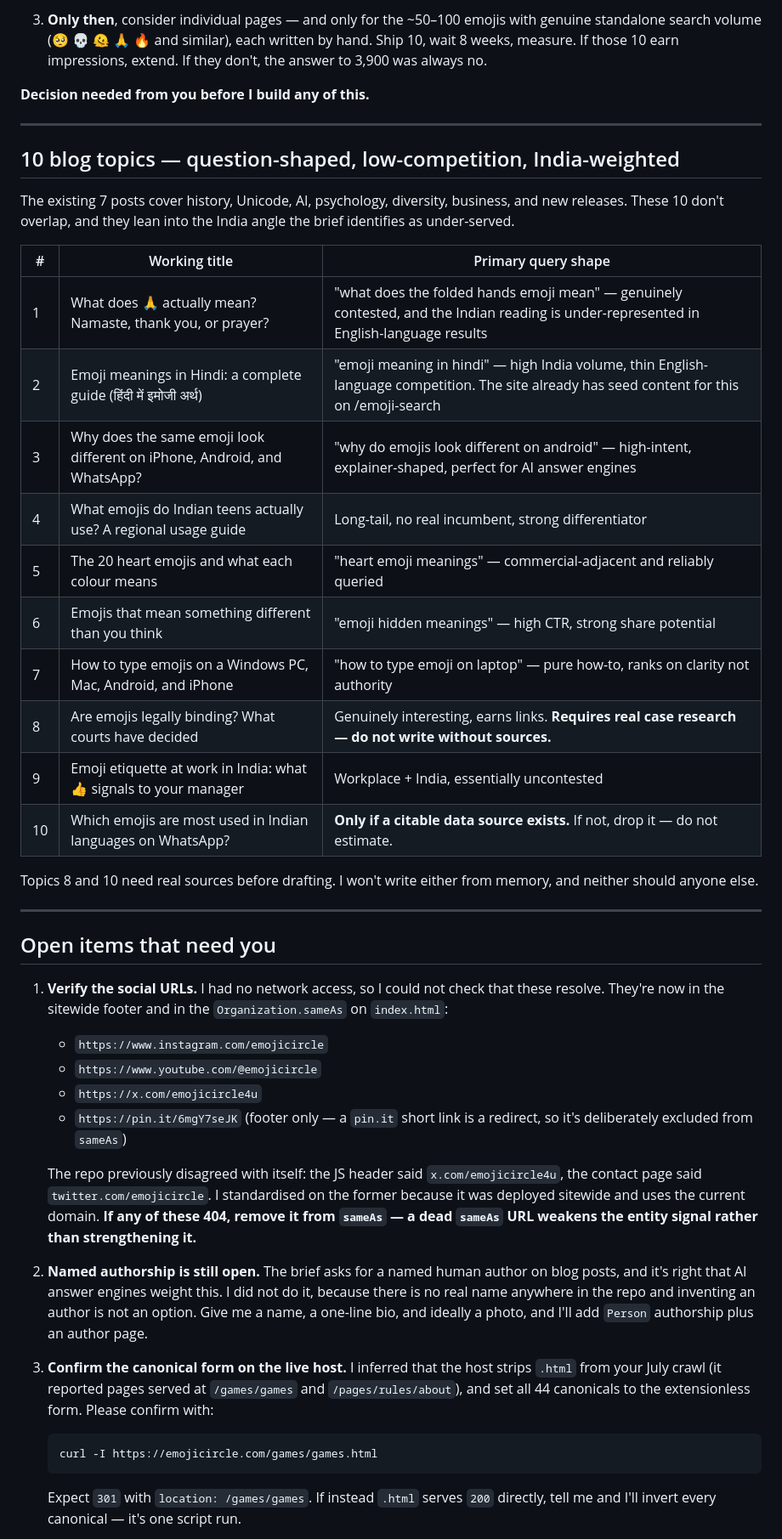
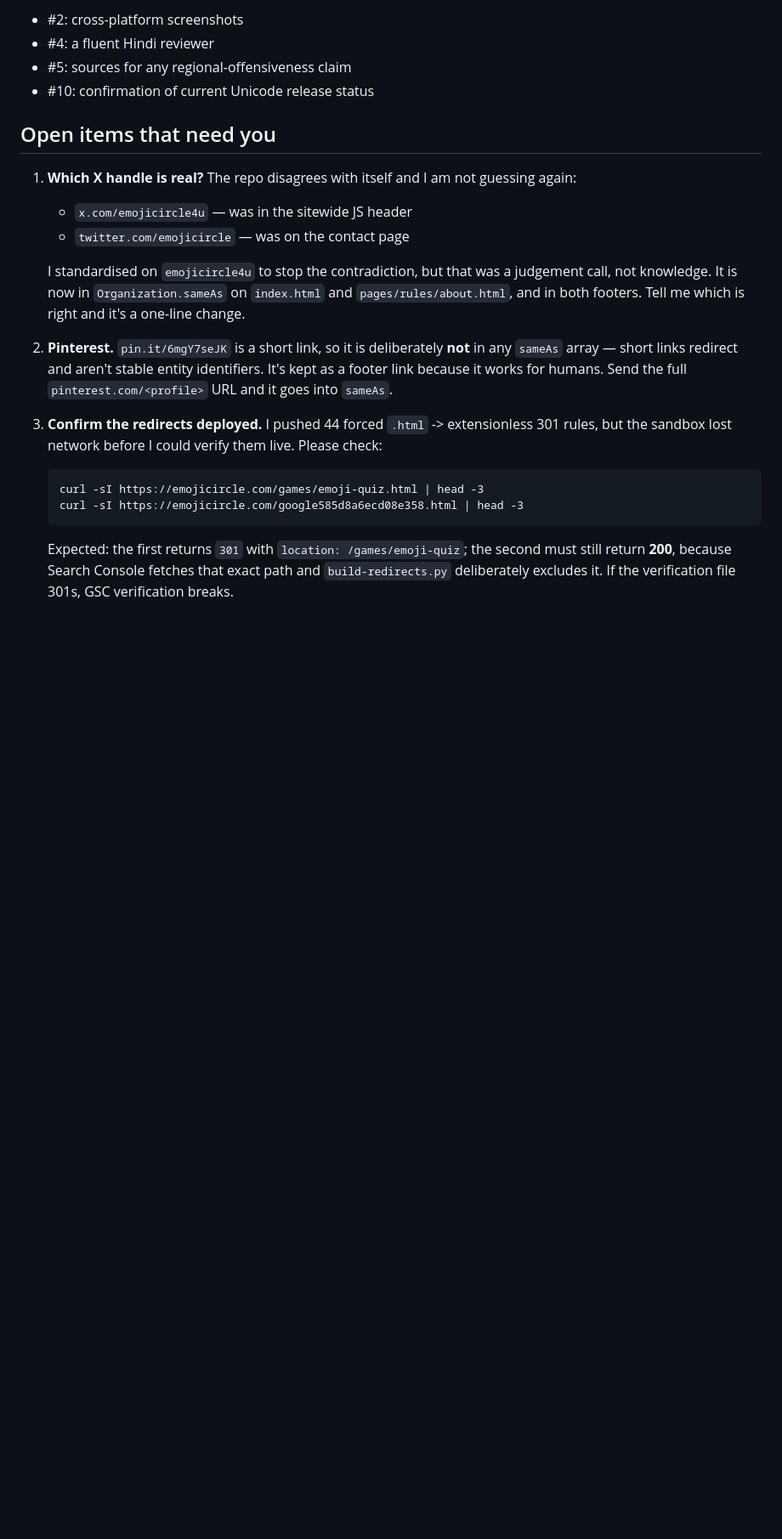
Before and after one commit to its-sambhav/emojicircle.com, a Markdown page: SEO-PLAN.md, the part around one of its changes. Shown at 85% size. Drawn GitHub-style; blank space fills up the shorter version.

````diff
--- a/SEO-PLAN.md
+++ b/SEO-PLAN.md
@@ -57,68 +47,36 @@ Reasoning:
-3. **Only then**, consider individual pages — and only for the ~50–100 emojis
-   with genuine standalone search volume (🥺 💀 🫠 🙏 🔥 and similar), each
-   written by hand. Ship 10, wait 8 weeks, measure. If those 10 earn
-   impressions, extend. If they don't, the answer to 3,900 was always no.
-
-**Decision needed from you before I build any of this.**
-
----
-
-## 10 blog topics — question-shaped, low-competition, India-weighted
-
-The existing 7 posts cover history, Unicode, AI, psychology, diversity,
-business, and new releases. These 10 don't overlap, and they lean into the
-India angle the brief identifies as under-served.
-
-| # | Working title | Primary query shape |
-|---|---|---|
-| 1 | What does 🙏 actually mean? Namaste, thank you, or prayer? | "what does the folded hands emoji mean" — genuinely contested, and the Indian reading is under-represented in English-language results |
-| 2 | Emoji meanings in Hindi: a complete guide (हिंदी में इमोजी अर्थ) | "emoji meaning in hindi" — high India volume, thin English-language competition. The site already has seed content for this on /emoji-search |
-| 3 | Why does the same emoji look different on iPhone, Android, and WhatsApp? | "why do emojis look different on android" — high-intent, explainer-shaped, perfect for AI answer engines |
-| 4 | What emojis do Indian teens actually use? A regional usage guide | Long-tail, no real incumbent, strong differentiator |
-| 5 | The 20 heart emojis and what each colour means | "heart emoji meanings" — commercial-adjacent and reliably queried |
-| 6 | Emojis that mean something different than you think | "emoji hidden meanings" — high CTR, strong share potential |
-| 7 | How to type emojis on a Windows PC, Mac, Android, and iPhone | "how to type emoji on laptop" — pure how-to, ranks on clarity not authority |
-| 8 | Are emojis legally binding? What courts have decided | Genuinely interesting, earns links. **Requires real case research — do not write without sources.** |
-| 9 | Emoji etiquette at work in India: what 👍 signals to your manager | Workplace + India, essentially uncontested |
-| 10 | Which emojis are most used in Indian languages on WhatsApp? | **Only if a citable data source exists.** If not, drop it — do not estimate. |
-
-Topics 8 and 10 need real sources before drafting. I won't write either from
-memory, and neither should anyone else.
-
----
+- #2: cross-platform screenshots
+- #4: a fluent Hindi reviewer
+- #5: sources for any regional-offensiveness claim
+- #10: confirmation of current Unicode release status
 
 ## Open items that need you
 
-1. **Verify the social URLs.** I had no network access, so I could not check
-   that these resolve. They're now in the sitewide footer and in the
-   `Organization.sameAs` on `index.html`:
-   - `https://www.instagram.com/emojicircle`
-   - `https://www.youtube.com/@emojicircle`
-   - `https://x.com/emojicircle4u`
-   - `https://pin.it/6mgY7seJK` (footer only — a `pin.it` short link is a
-     redirect, so it's deliberately excluded from `sameAs`)
+1. **Which X handle is real?** The repo disagrees with itself and I am not
+   guessing again:
+   - `x.com/emojicircle4u` — was in the sitewide JS header
+   - `twitter.com/emojicircle` — was on the contact page
 
-   The repo previously disagreed with itself: the JS header said
-   `x.com/emojicircle4u`, the contact page said `twitter.com/emojicircle`. I
-   standardised on the former because it was deployed sitewide and uses the
-   current domain. **If any of these 404, remove it from `sameAs` — a dead
-   `sameAs` URL weakens the entity signal rather than strengthening it.**
+   I standardised on `emojicircle4u` to stop the contradiction, but that was a
+   judgement call, not knowledge. It is now in `Organization.sameAs` on
+   `index.html` and `pages/rules/about.html`, and in both footers. Tell me
+   which is right and it's a one-line change.
 
-2. **Named authorship is still open.** The brief asks for a named human author
-   on blog posts, and it's right that AI answer engines weight this. I did not
-   do it, because there is no real name anywhere in the repo and inventing an
-   author is not an option. Give me a name, a one-line bio, and ideally a
-   photo, and I'll add `Person` authorship plus an author page.
+2. **Pinterest.** `pin.it/6mgY7seJK` is a short link, so it is deliberately
+   **not** in any `sameAs` array — short links redirect and aren't stable
+   entity identifiers. It's kept as a footer link because it works for humans.
+   Send the full `pinterest.com/<profile>` URL and it goes into `sameAs`.
 
-3. **Confirm the canonical form on the live host.** I inferred that the host
-   strips `.html` from your July crawl (it reported pages served at
-   `/games/games` and `/pages/rules/about`), and set all 44 canonicals to the
-   extensionless form. Please confirm with:
+3. **Confirm the redirects deployed.** I pushed 44 forced `.html` ->
+   extensionless 301 rules, but the sandbox lost network before I could verify
+   them live. Please check:
 
    ```
-   curl -I https://emojicircle.com/games/games.html
+   curl -sI https://emojicircle.com/games/emoji-quiz.html | head -3
+   curl -sI https://emojicircle.com/google585d8a6ecd08e358.html | head -3
    ```
 
-   Expect `301` with `location: /games/games`. If instead `.html` serves `200`
-   directly, tell me and I'll invert every canonical — it's one script run.
+   Expected: the first returns `301` with `location: /games/emoji-quiz`; the
+   second must still return **200**, because Search Console fetches that exact
+   path and `build-redirects.py` deliberately excludes it. If the verification
+   file 301s, GSC verification breaks.
 
````
Also changed, not shown: other parts of SEO-PLAN.md (+34 -48 lines).
